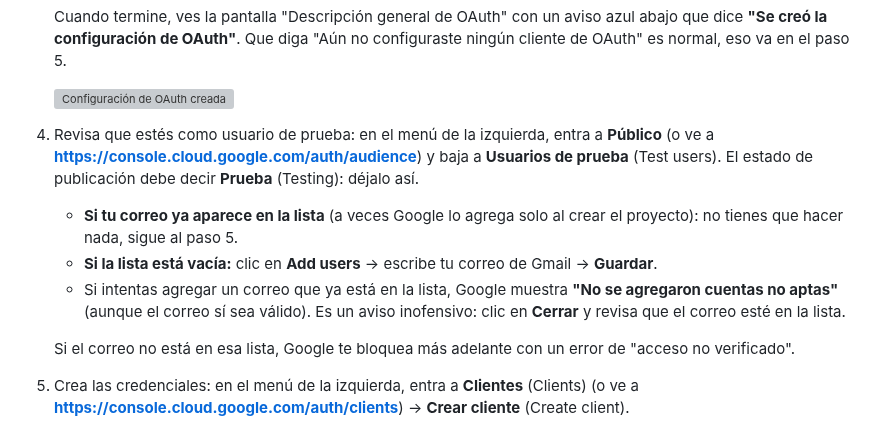
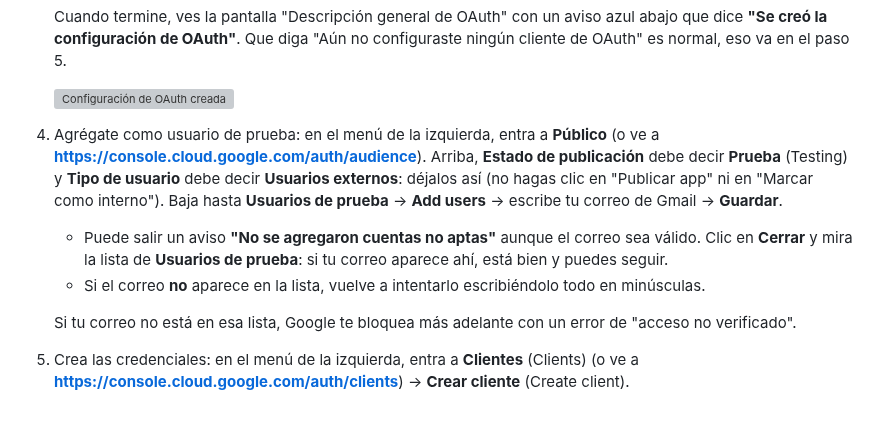
Before and after one commit to vortizleon/budget-tracker, a Markdown page: GUIA_DE_USO.md, the part around the change. GitHub-like rendering; grey boxes are pictures that could not be loaded.

Commit message:
Guide: clarify test-user step and 'cuentas no aptas' message
Co-Authored-By: Claude Sonnet 5.5 <noreply@anthropic.com>
Claude-Session: https://claude.ai/code/session_01P4b8P5FAc6o6qdVRzbW7Vr

```diff
--- a/GUIA_DE_USO.md
+++ b/GUIA_DE_USO.md
@@ -84,21 +84,20 @@ iniciar sesión primero).
    paso 5.
 
    ![Configuración de OAuth creada](docs/img/google-auth-3-listo.webp)
-4. Revisa que estés como usuario de prueba: en el menú de la izquierda,
-   entra a **Público** (o ve a
-   **https://console.cloud.google.com/auth/audience**) y baja a **Usuarios de
-   prueba** (Test users). El estado de publicación debe decir **Prueba**
-   (Testing): déjalo así.
-   - **Si tu correo ya aparece en la lista** (a veces Google lo agrega solo
-     al crear el proyecto): no tienes que hacer nada, sigue al paso 5.
-   - **Si la lista está vacía:** clic en **Add users** → escribe tu correo
-     de Gmail → **Guardar**.
-   - Si intentas agregar un correo que ya está en la lista, Google muestra
-     **"No se agregaron cuentas no aptas"** (aunque el correo sí sea válido).
-     Es un aviso inofensivo: clic en **Cerrar** y revisa que el correo esté
-     en la lista.
+4. Agrégate como usuario de prueba: en el menú de la izquierda, entra a
+   **Público** (o ve a **https://console.cloud.google.com/auth/audience**).
+   Arriba, **Estado de publicación** debe decir **Prueba** (Testing) y
+   **Tipo de usuario** debe decir **Usuarios externos**: déjalos así (no
+   hagas clic en "Publicar app" ni en "Marcar como interno"). Baja hasta
+   **Usuarios de prueba** → **Add users** → escribe tu correo de Gmail →
+   **Guardar**.
+   - Puede salir un aviso **"No se agregaron cuentas no aptas"** aunque el
+     correo sea válido. Clic en **Cerrar** y mira la lista de **Usuarios de
+     prueba**: si tu correo aparece ahí, está bien y puedes seguir.
+   - Si el correo **no** aparece en la lista, vuelve a intentarlo escribiéndolo
+     todo en minúsculas.
 
-   Si el correo no está en esa lista, Google te bloquea más adelante con un
+   Si tu correo no está en esa lista, Google te bloquea más adelante con un
    error de "acceso no verificado".
 5. Crea las credenciales: en el menú de la izquierda, entra a **Clientes**
    (Clients) (o ve a **https://console.cloud.google.com/auth/clients**) →
```
